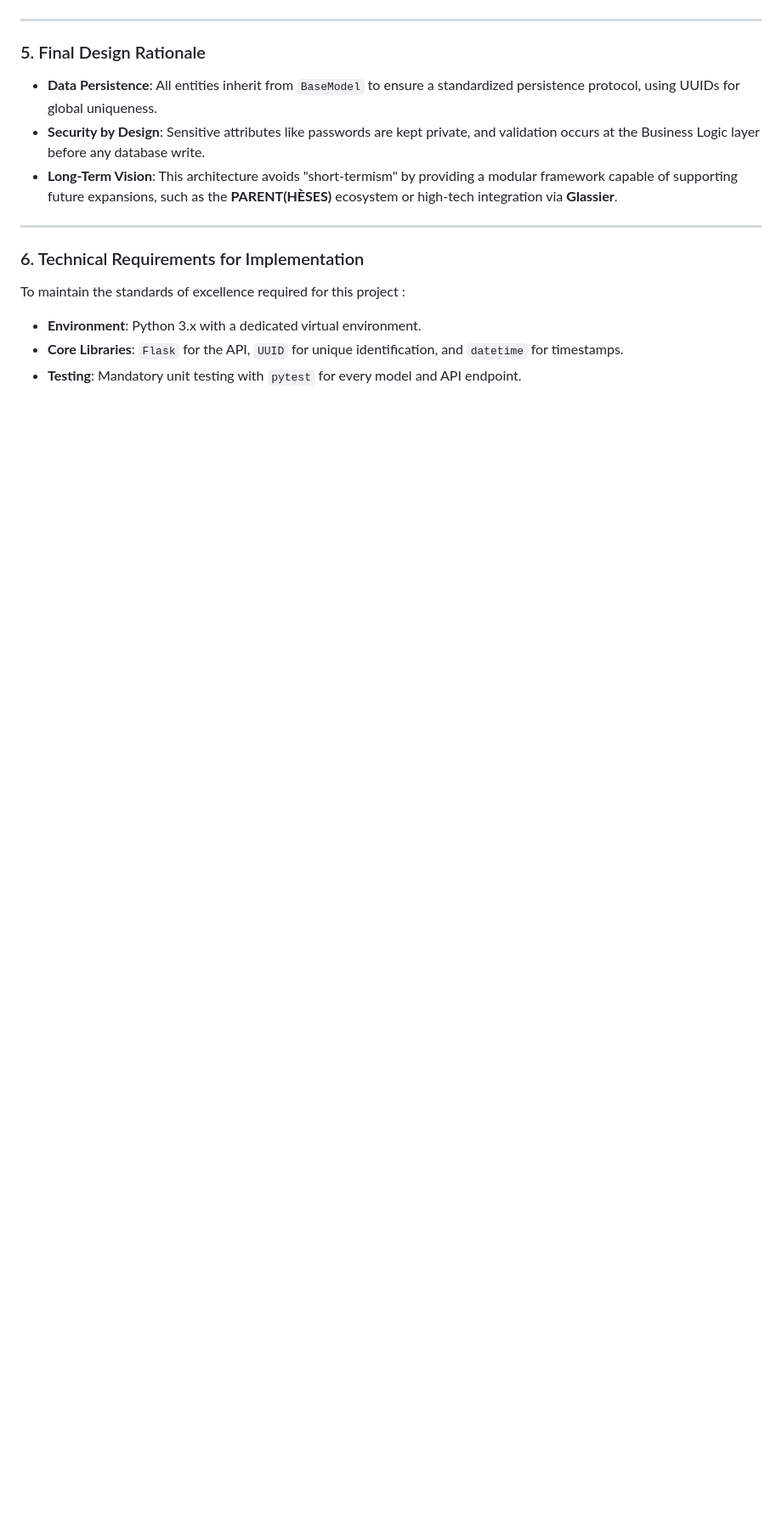
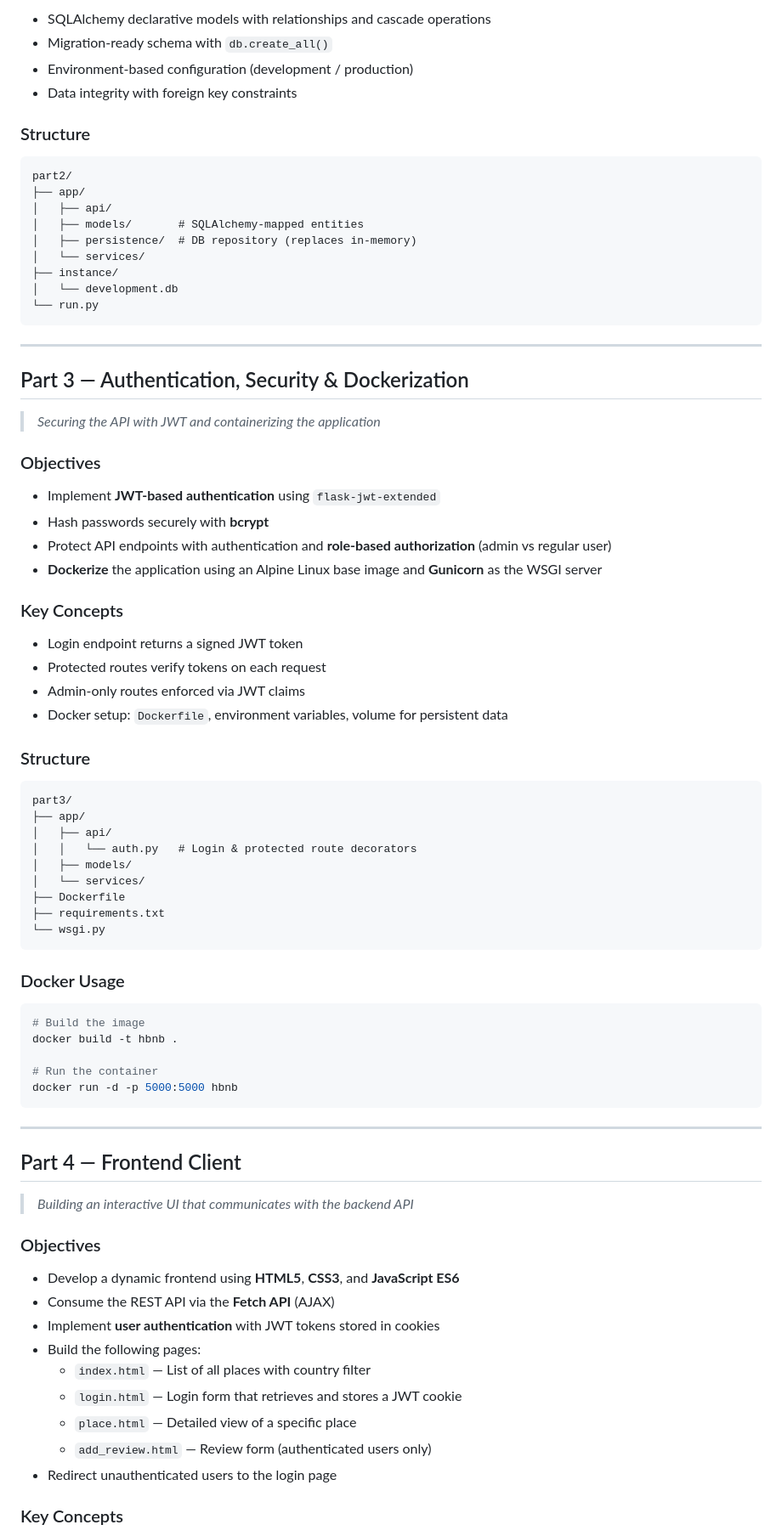
Before and after one commit to d-serigba/holbertonschool-hbnb, a Markdown page: README.md, the part around one of its changes. Shown at 85% size. GitHub-like rendering; blank space fills up the shorter version.

Commit message:
new readme

````diff
--- a/README.md
+++ b/README.md
@@ -141,20 +77,84 @@ sequenceDiagram
 
+- SQLAlchemy declarative models with relationships and cascade operations
+- Migration-ready schema with `db.create_all()`
+- Environment-based configuration (development / production)
+- Data integrity with foreign key constraints
+
+### Structure
+
+```
+part2/
+├── app/
+│   ├── api/
+│   ├── models/       # SQLAlchemy-mapped entities
+│   ├── persistence/  # DB repository (replaces in-memory)
+│   └── services/
+├── instance/
+│   └── development.db
+└── run.py
 ```
 
 ---
 
-### 5. Final Design Rationale
+## Part 3 — Authentication, Security & Dockerization
 
-* **Data Persistence**: All entities inherit from `BaseModel` to ensure a standardized persistence protocol, using UUIDs for global uniqueness.
-* **Security by Design**: Sensitive attributes like passwords are kept private, and validation occurs at the Business Logic layer before any database write.
-* **Long-Term Vision**: This architecture avoids "short-termism" by providing a modular framework capable of supporting future expansions, such as the **PARENT(HÈSES)** ecosystem or high-tech integration via **Glassier**.
+> *Securing the API with JWT and containerizing the application*
+
+### Objectives
+
+- Implement **JWT-based authentication** using `flask-jwt-extended`
+- Hash passwords securely with **bcrypt**
+- Protect API endpoints with authentication and **role-based authorization** (admin vs regular user)
+- **Dockerize** the application using an Alpine Linux base image and **Gunicorn** as the WSGI server
+
+### Key Concepts
+
+- Login endpoint returns a signed JWT token
+- Protected routes verify tokens on each request
+- Admin-only routes enforced via JWT claims
+- Docker setup: `Dockerfile`, environment variables, volume for persistent data
+
+### Structure
+
+```
+part3/
+├── app/
+│   ├── api/
+│   │   └── auth.py   # Login & protected route decorators
+│   ├── models/
+│   └── services/
+├── Dockerfile
+├── requirements.txt
+└── wsgi.py
+```
+
+### Docker Usage
+
+```bash
+# Build the image
+docker build -t hbnb .
+
+# Run the container
+docker run -d -p 5000:5000 hbnb
+```
 
 ---
 
-### 6. Technical Requirements for Implementation
+## Part 4 — Frontend Client
 
-To maintain the standards of excellence required for this project :
+> *Building an interactive UI that communicates with the backend API*
 
-* **Environment**: Python 3.x with a dedicated virtual environment.
-* **Core Libraries**: `Flask` for the API, `UUID` for unique identification, and `datetime` for timestamps.
-* **Testing**: Mandatory unit testing with `pytest` for every model and API endpoint.
+### Objectives
+
+- Develop a dynamic frontend using **HTML5**, **CSS3**, and **JavaScript ES6**
+- Consume the REST API via the **Fetch API** (AJAX)
+- Implement **user authentication** with JWT tokens stored in cookies
+- Build the following pages:
+  - `index.html` — List of all places with country filter
+  - `login.html` — Login form that retrieves and stores a JWT cookie
+  - `place.html` — Detailed view of a specific place
+  - `add_review.html` — Review form (authenticated users only)
+- Redirect unauthenticated users to the login page
+
+### Key Concepts
+
````
Also changed, not shown: other parts of README.md (+98 -117 lines).
